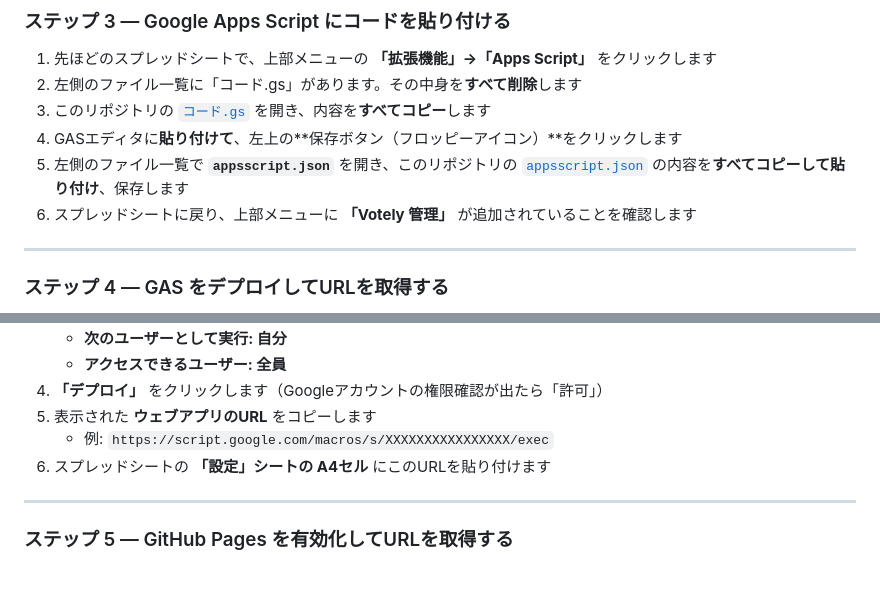
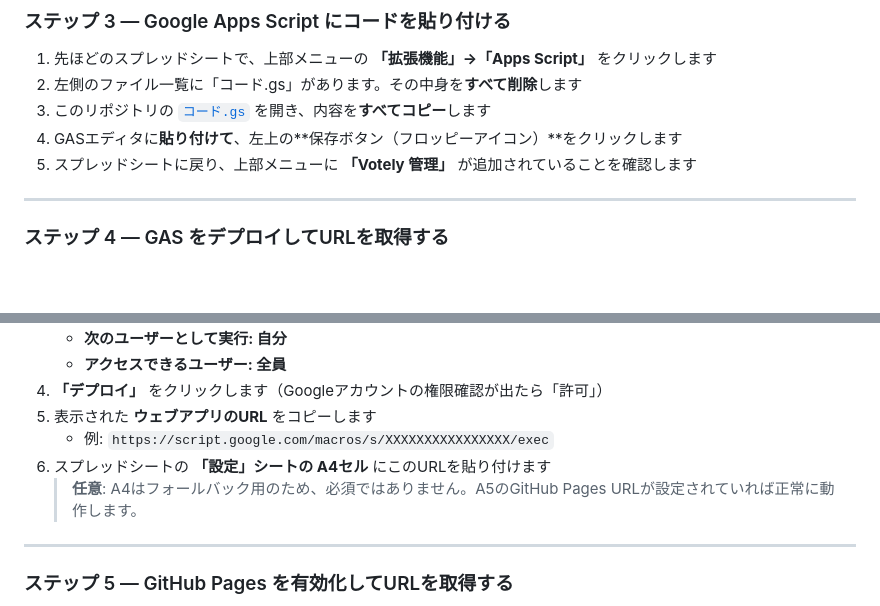
Before and after one commit to takakurausp/Votely, a Markdown page: README.md, 2 parts joined by grey strips. Drawn GitHub-style; blank space fills up the shorter version.

Commit message:
主にREADME.mdの修正

```diff
--- a/README.md
+++ b/README.md
@@ -65,8 +65,7 @@ Votely には2つの動作モードがあり、投票規模に応じて切り替
 2. 左側のファイル一覧に「コード.gs」があります。その中身を**すべて削除**します
 3. このリポジトリの [`コード.gs`](コード.gs) を開き、内容を**すべてコピー**します
 4. GASエディタに**貼り付けて**、左上の**保存ボタン（フロッピーアイコン）**をクリックします
-5. 左側のファイル一覧で **`appsscript.json`** を開き、このリポジトリの [`appsscript.json`](appsscript.json) の内容を**すべてコピーして貼り付け**、保存します
-6. スプレッドシートに戻り、上部メニューに **「Votely 管理」** が追加されていることを確認します
+5. スプレッドシートに戻り、上部メニューに **「Votely 管理」** が追加されていることを確認します
 
 ---
 
@@ -82,6 +81,7 @@ Votely には2つの動作モードがあり、投票規模に応じて切り替
 5. 表示された **ウェブアプリのURL** をコピーします
    - 例: `https://script.google.com/macros/s/XXXXXXXXXXXXXXXX/exec`
 6. スプレッドシートの **「設定」シートの A4セル** にこのURLを貼り付けます
+   > **任意**: A4はフォールバック用のため、必須ではありません。A5のGitHub Pages URLが設定されていれば正常に動作します。
 
 ---
 
```
